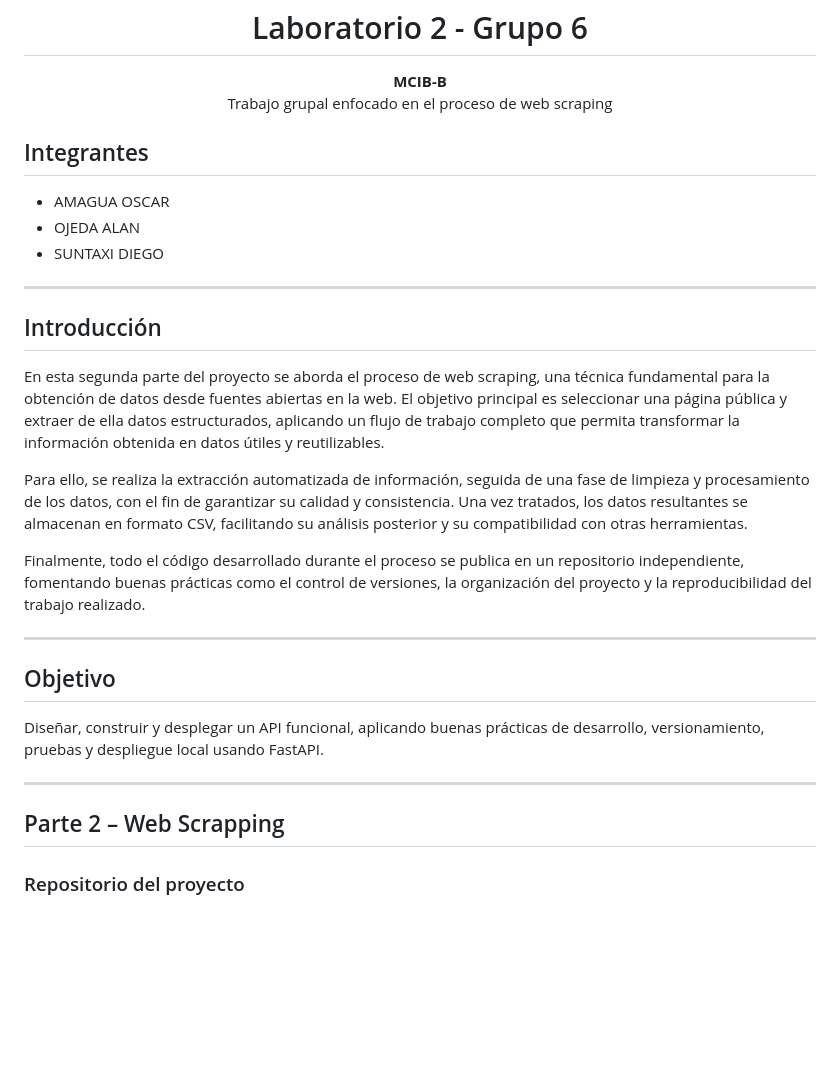
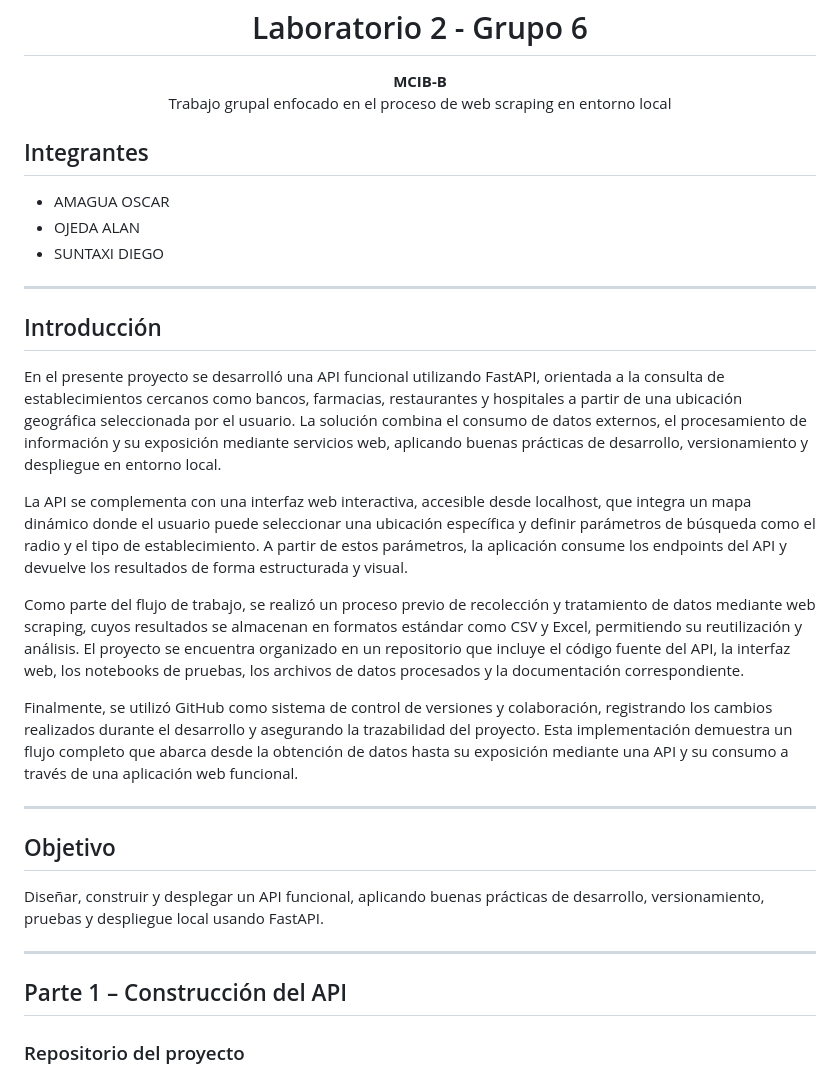
Before and after one commit to DiegoSuntaxi/project2, a Markdown page: README.md, the part around the change. Rendered like a GitHub page; blank space fills up the shorter version.

```diff
--- a/README.md
+++ b/README.md
@@ -6,7 +6,7 @@
 
 <p align="center">
   <b>MCIB-B</b><br>
-  Trabajo grupal enfocado en el proceso de web scraping
+  Trabajo grupal enfocado en el proceso de web scraping en entorno local
 </p>
 <h2>Integrantes</h2>
 
@@ -19,11 +19,13 @@
 
 <h2>Introducción</h2>
 <p>
-En esta segunda parte del proyecto se aborda el proceso de web scraping, una técnica fundamental para la obtención de datos desde fuentes abiertas en la web. El objetivo principal es seleccionar una página pública y extraer de ella datos estructurados, aplicando un flujo de trabajo completo que permita transformar la información obtenida en datos útiles y reutilizables.
+En el presente proyecto se desarrolló una API funcional utilizando FastAPI, orientada a la consulta de establecimientos cercanos como bancos, farmacias, restaurantes y hospitales a partir de una ubicación geográfica seleccionada por el usuario. La solución combina el consumo de datos externos, el procesamiento de información y su exposición mediante servicios web, aplicando buenas prácticas de desarrollo, versionamiento y despliegue en entorno local.
 
-Para ello, se realiza la extracción automatizada de información, seguida de una fase de limpieza y procesamiento de los datos, con el fin de garantizar su calidad y consistencia. Una vez tratados, los datos resultantes se almacenan en formato CSV, facilitando su análisis posterior y su compatibilidad con otras herramientas.
+La API se complementa con una interfaz web interactiva, accesible desde localhost, que integra un mapa dinámico donde el usuario puede seleccionar una ubicación específica y definir parámetros de búsqueda como el radio y el tipo de establecimiento. A partir de estos parámetros, la aplicación consume los endpoints del API y devuelve los resultados de forma estructurada y visual.
 
-Finalmente, todo el código desarrollado durante el proceso se publica en un repositorio independiente, fomentando buenas prácticas como el control de versiones, la organización del proyecto y la reproducibilidad del trabajo realizado.
+Como parte del flujo de trabajo, se realizó un proceso previo de recolección y tratamiento de datos mediante web scraping, cuyos resultados se almacenan en formatos estándar como CSV y Excel, permitiendo su reutilización y análisis. El proyecto se encuentra organizado en un repositorio que incluye el código fuente del API, la interfaz web, los notebooks de pruebas, los archivos de datos procesados y la documentación correspondiente.
+
+Finalmente, se utilizó GitHub como sistema de control de versiones y colaboración, registrando los cambios realizados durante el desarrollo y asegurando la trazabilidad del proyecto. Esta implementación demuestra un flujo completo que abarca desde la obtención de datos hasta su exposición mediante una API y su consumo a través de una aplicación web funcional.
 </p>
 
 <hr>
@@ -35,7 +37,7 @@ Diseñar, construir y desplegar un API funcional, aplicando buenas prácticas de
 
 <hr>
 
-<h2>Parte 2 – Web Scrapping</h2>
+<h2>Parte 1 – Construcción del API</h2>
 
 <h3>Repositorio del proyecto</h3>
 <ul>
```
